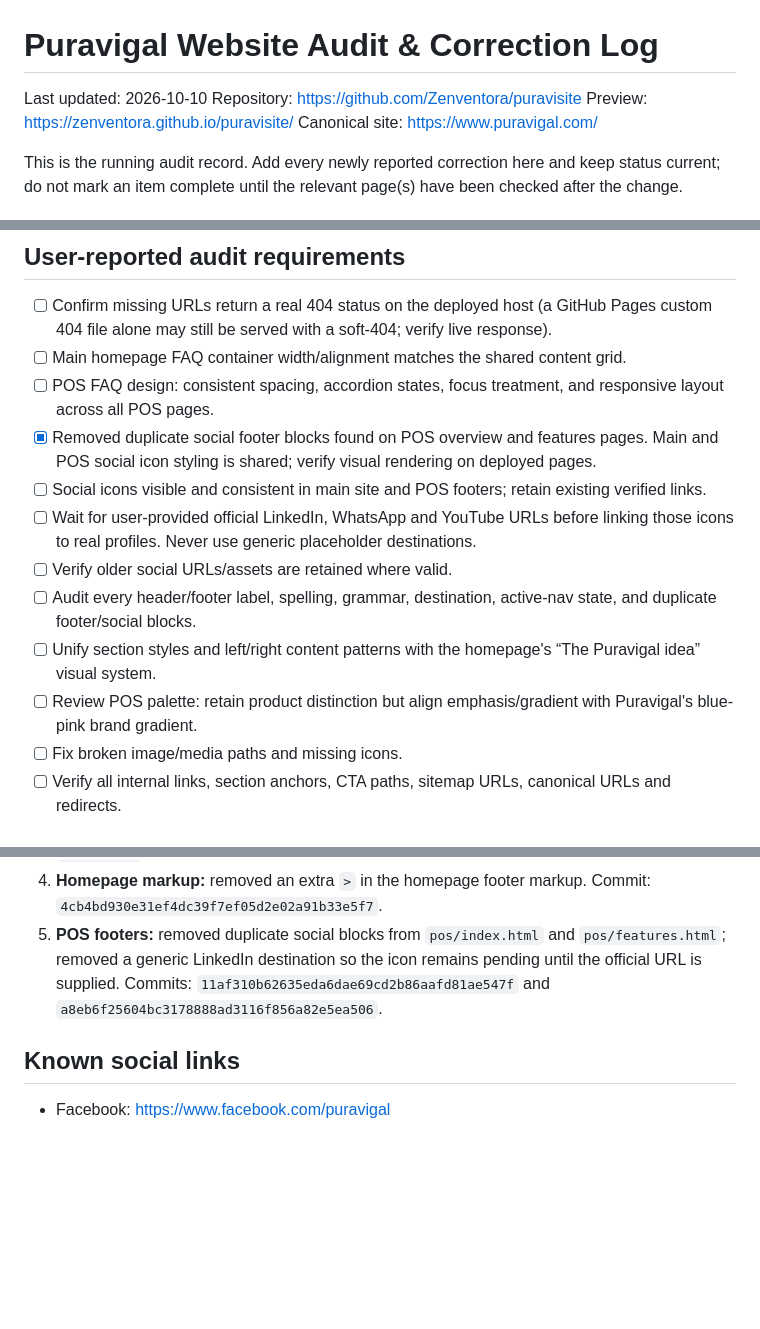
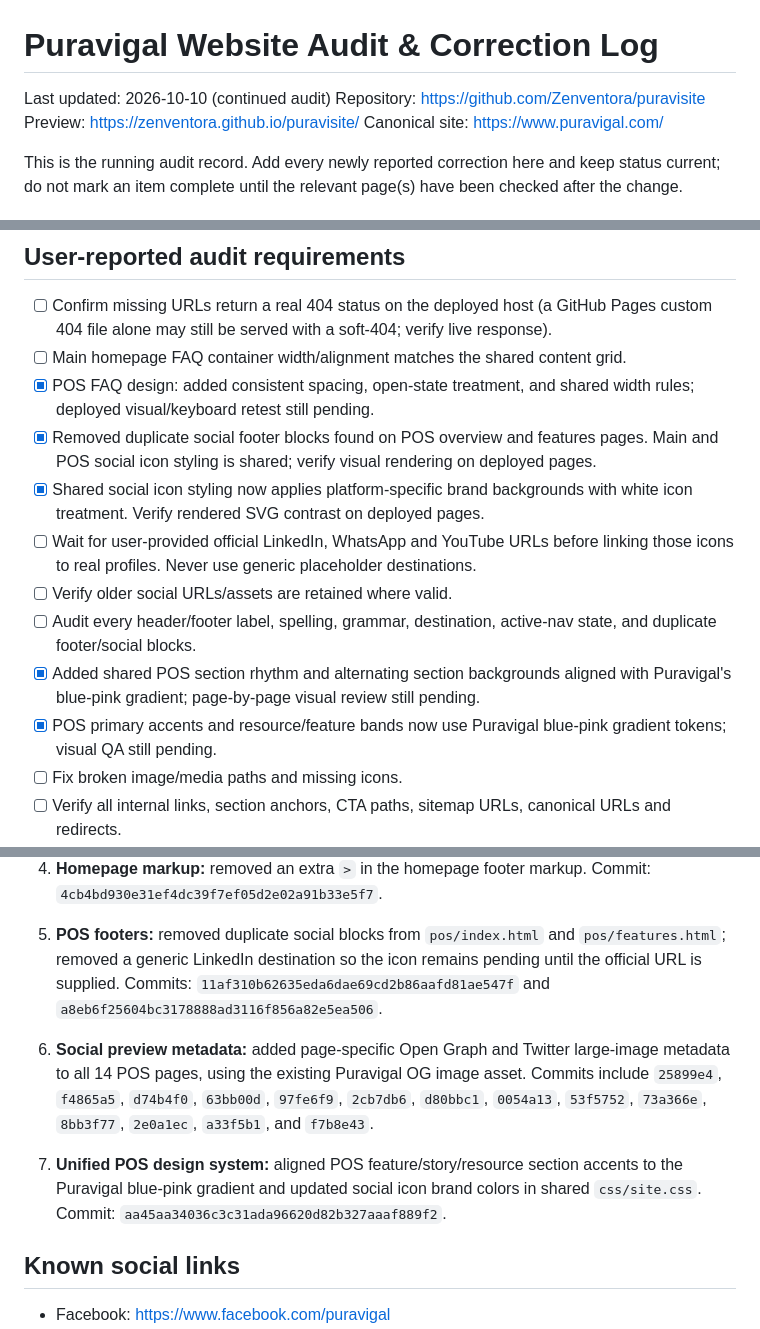
Before and after one commit to Zenventora/puravisite, a Markdown page: SITE-AUDIT.md, 3 parts joined by grey strips. Drawn GitHub-style; blank space fills up the shorter version.

Commit message:
Record unified POS design and social metadata audit changes

```diff
--- a/SITE-AUDIT.md
+++ b/SITE-AUDIT.md
@@ -1,6 +1,6 @@
 # Puravigal Website Audit & Correction Log
 
-Last updated: 2026-10-10
+Last updated: 2026-10-10 (continued audit)
 Repository: https://github.com/Zenventora/puravisite
 Preview: https://zenventora.github.io/puravisite/
 Canonical site: https://www.puravigal.com/
@@ -43,14 +43,14 @@ This is the running audit record. Add every newly reported correction here and k
 
 - [ ] Confirm missing URLs return a real 404 status on the deployed host (a GitHub Pages custom 404 file alone may still be served with a soft-404; verify live response).
 - [ ] Main homepage FAQ container width/alignment matches the shared content grid.
-- [ ] POS FAQ design: consistent spacing, accordion states, focus treatment, and responsive layout across all POS pages.
+- [x] POS FAQ design: added consistent spacing, open-state treatment, and shared width rules; deployed visual/keyboard retest still pending.
 - [x] Removed duplicate social footer blocks found on POS overview and features pages. Main and POS social icon styling is shared; verify visual rendering on deployed pages.
-- [ ] Social icons visible and consistent in main site and POS footers; retain existing verified links.
+- [x] Shared social icon styling now applies platform-specific brand backgrounds with white icon treatment. Verify rendered SVG contrast on deployed pages.
 - [ ] Wait for user-provided official LinkedIn, WhatsApp and YouTube URLs before linking those icons to real profiles. Never use generic placeholder destinations.
 - [ ] Verify older social URLs/assets are retained where valid.
 - [ ] Audit every header/footer label, spelling, grammar, destination, active-nav state, and duplicate footer/social blocks.
-- [ ] Unify section styles and left/right content patterns with the homepage's “The Puravigal idea” visual system.
-- [ ] Review POS palette: retain product distinction but align emphasis/gradient with Puravigal's blue-pink brand gradient.
+- [x] Added shared POS section rhythm and alternating section backgrounds aligned with Puravigal's blue-pink gradient; page-by-page visual review still pending.
+- [x] POS primary accents and resource/feature bands now use Puravigal blue-pink gradient tokens; visual QA still pending.
 - [ ] Fix broken image/media paths and missing icons.
 - [ ] Verify all internal links, section anchors, CTA paths, sitemap URLs, canonical URLs and redirects.
 - [ ] Verify all pages at mobile, tablet and desktop sizes; keyboard and screen-reader accessibility.
@@ -63,6 +63,10 @@ This is the running audit record. Add every newly reported correction here and k
 3. **Navigation accessibility:** menu button expanded state is synchronized; current navigation links receive `aria-current="page"`; pricing toggle buttons expose `aria-pressed`. Same `js/site.js` commit above.
 4. **Homepage markup:** removed an extra `>` in the homepage footer markup. Commit: `4cb4bd930e31ef4dc39f7ef05d2e02a91b33e5f7`.
 5. **POS footers:** removed duplicate social blocks from `pos/index.html` and `pos/features.html`; removed a generic LinkedIn destination so the icon remains pending until the official URL is supplied. Commits: `11af310b62635eda6dae69cd2b86aafd81ae547f` and `a8eb6f25604bc3178888ad3116f856a82e5ea506`.
+
+
+6. **Social preview metadata:** added page-specific Open Graph and Twitter large-image metadata to all 14 POS pages, using the existing Puravigal OG image asset. Commits include `25899e4`, `f4865a5`, `d74b4f0`, `63bb00d`, `97fe6f9`, `2cb7db6`, `d80bbc1`, `0054a13`, `53f5752`, `73a366e`, `8bb3f77`, `2e0a1ec`, `a33f5b1`, and `f7b8e43`.
+7. **Unified POS design system:** aligned POS feature/story/resource section accents to the Puravigal blue-pink gradient and updated social icon brand colors in shared `css/site.css`. Commit: `aa45aa34036c3c31ada96620d82b327aaaf889f2`.
 
 ## Known social links
 
```
